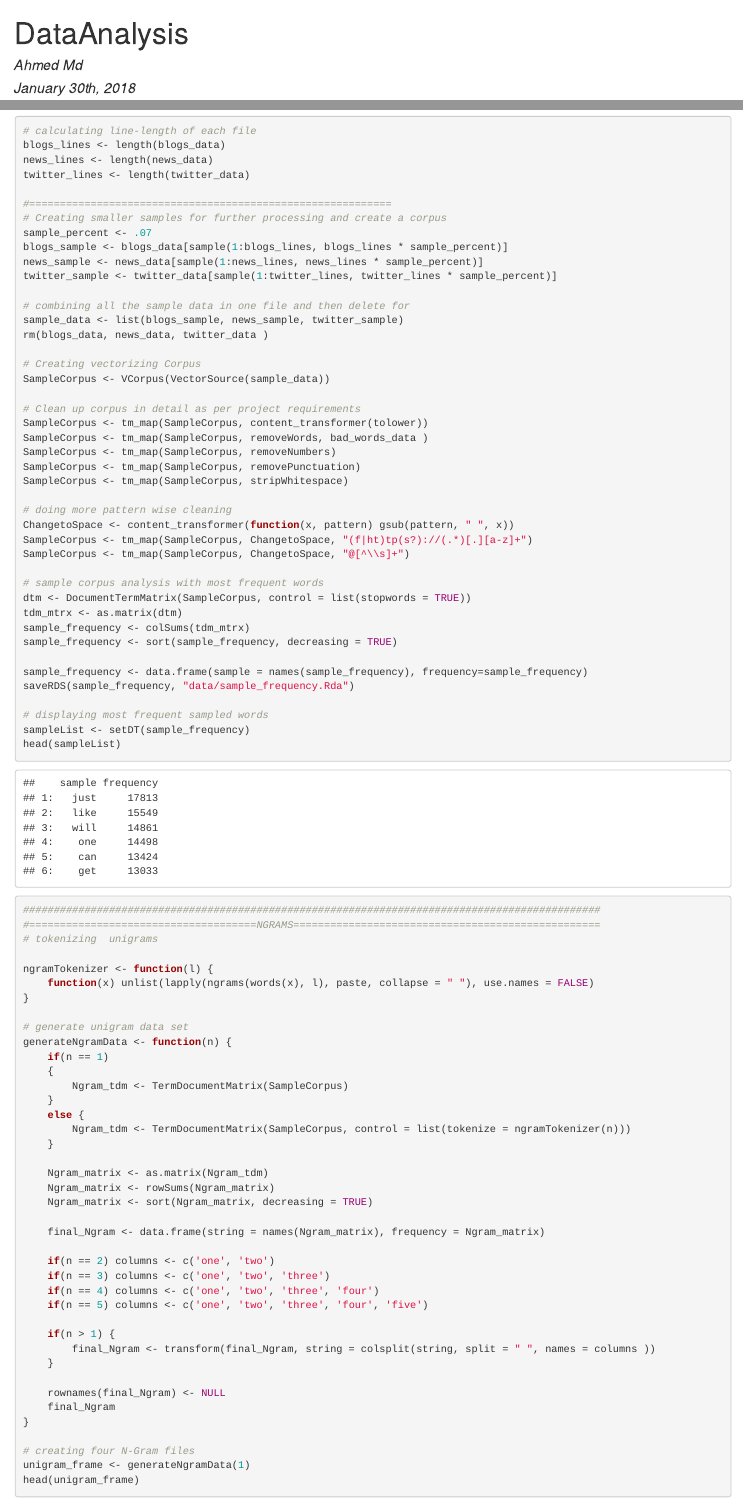
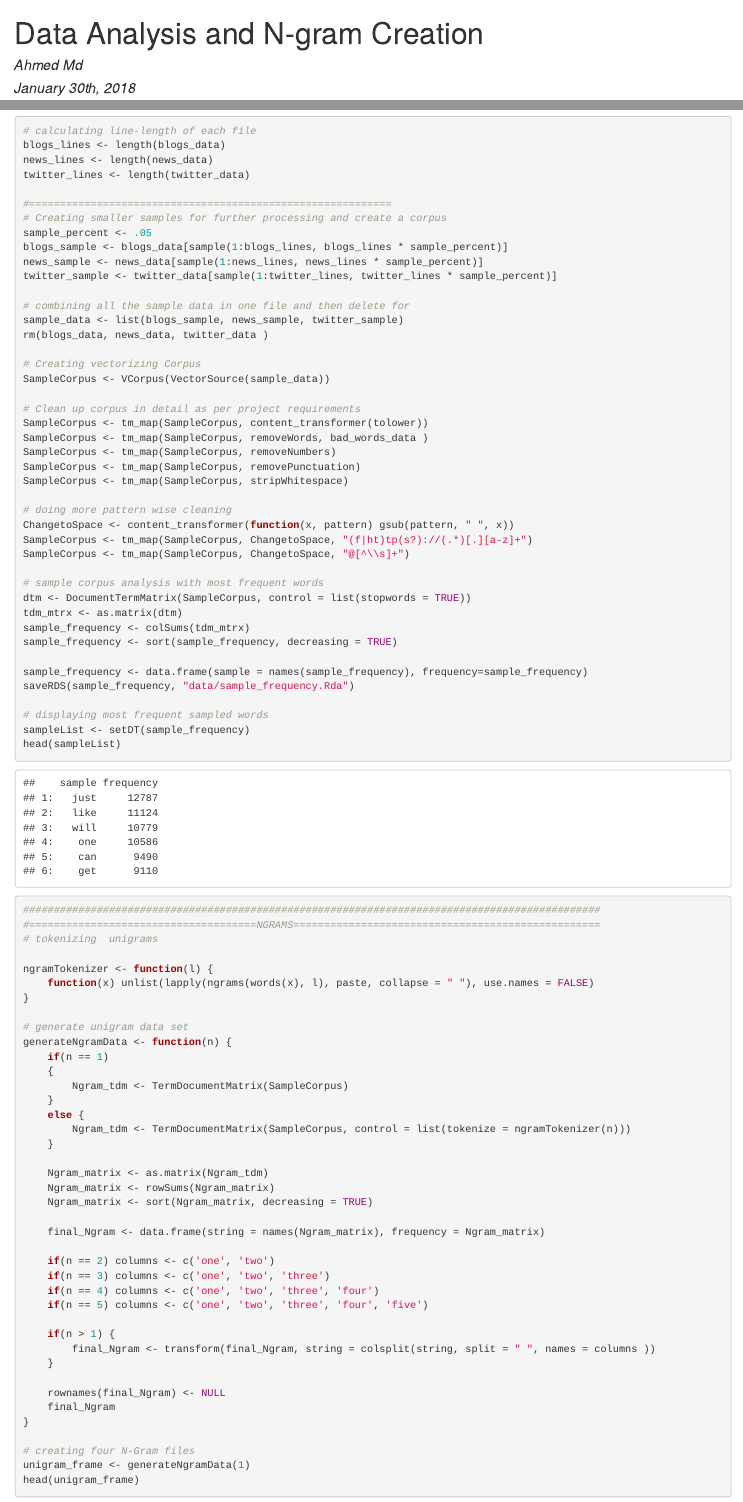
Before and after one commit to farhadkpx/Data-Science-Capstone-Project, an R Markdown document (Revised_Milestone_Report.Rmd): the page in a window 1100 px wide, from its top, and a second part further down, joined at a grey line. The pictures show the output file Revised_Milestone_Report.html that the author committed with the source, opened offline.

Commit message:
Add files via upload

```diff
--- a/Revised_Milestone_Report.Rmd
+++ b/Revised_Milestone_Report.Rmd
@@ -1,5 +1,5 @@
 ---
-title: "DataAnalysis"
+title: "Data Analysis and N-gram Creation"
 author: "Ahmed Md"
 date: "January 30th, 2018"
 output: html_document
@@ -39,7 +39,7 @@ twitter_lines <- length(twitter_data)
 
 #===========================================================
 # Creating smaller samples for further processing and create a corpus
-sample_percent <- .07
+sample_percent <- .05
 blogs_sample <- blogs_data[sample(1:blogs_lines, blogs_lines * sample_percent)]
 news_sample <- news_data[sample(1:news_lines, news_lines * sample_percent)]
 twitter_sample <- twitter_data[sample(1:twitter_lines, twitter_lines * sample_percent)]
```
Also changed, not shown: Revised_Milestone_Report.html, 1 other file.
